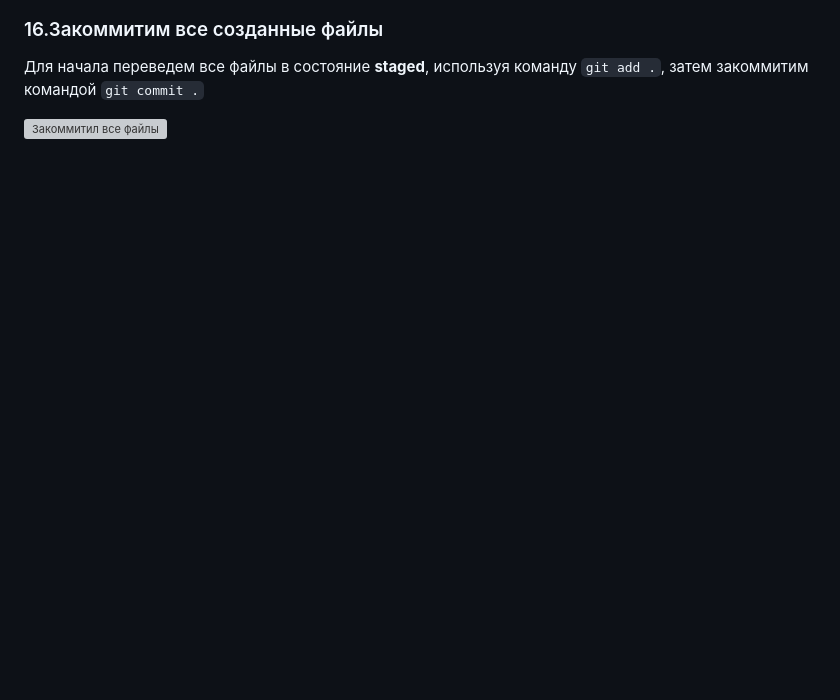
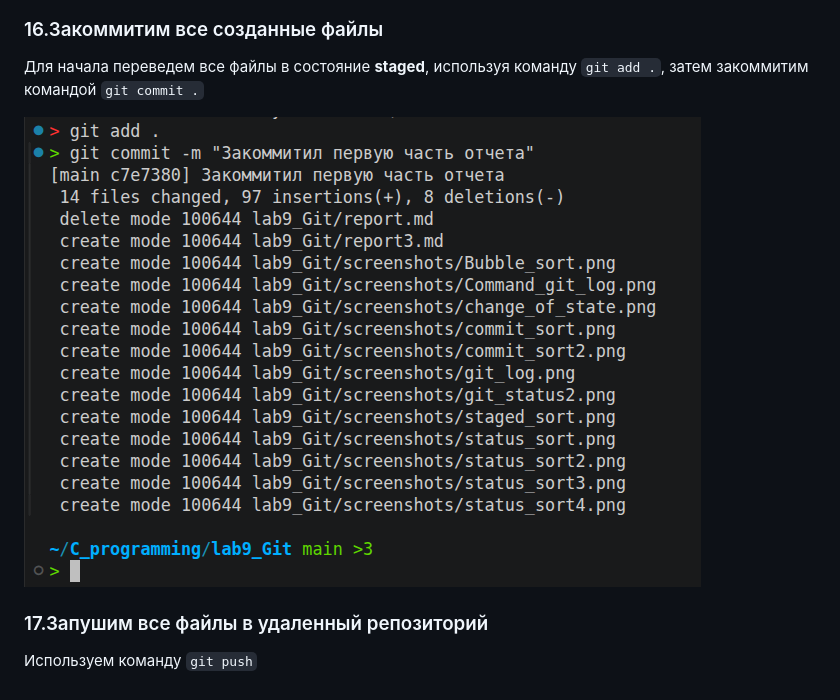
Before and after one commit to Trerran/C_programming, a Markdown page: lab9_Git/report3.md, the part around the change. GitHub-like rendering; pictures changed too: lab9_Git/screenshots/commit_all_files.png (added); blank space fills up the shorter version; grey boxes are pictures that could not be loaded.

Commit message:
Закоммитил первую часть отчета

```diff
--- a/lab9_Git/report3.md
+++ b/lab9_Git/report3.md
@@ -94,4 +94,7 @@ void bubble_sort(int size, int arr[size]) {
 ### 16.Закоммитим все созданные файлы
 Для начала переведем все файлы в состояние **staged**, используя команду `git add .`, затем закоммитим командой `git commit .`
 
-![Закоммитил все файлы]()
+![Закоммитил все файлы](screenshots/commit_all_files.png)
+
+### 17.Запушим все файлы в удаленный репозиторий
+Используем команду `git push`
```
